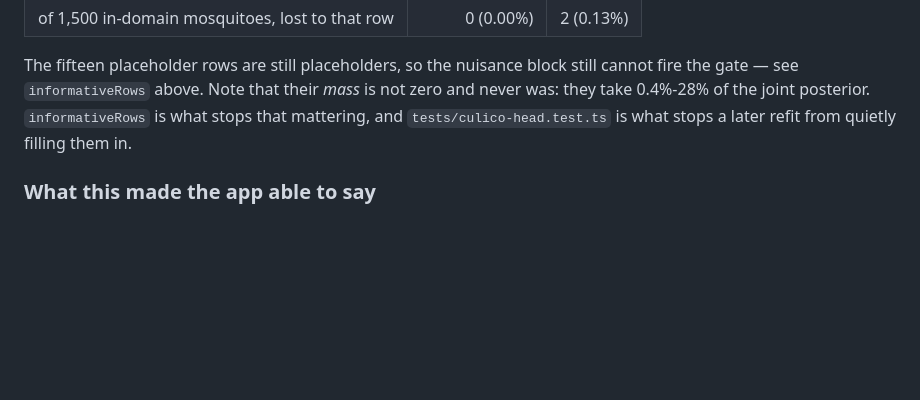
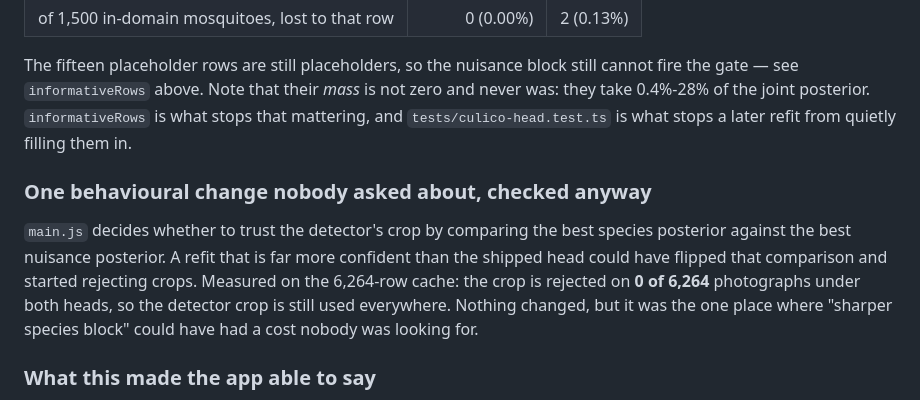
Before and after one commit to corneliusroemer-agent/mosquito-id, a Markdown page: docs/HEADS.md, the part around the change. GitHub-like rendering; blank space fills up the shorter version.

Commit message:
Record that the crop gate is unaffected by the refit
main.js trusts the detector's crop when the best species posterior beats the
best nuisance one. A much sharper species block could have flipped that and
started rejecting crops; on the 6,264-row cache it rejects none, under either
head.

Co-Authored-By: Claude Code <noreply@anthropic.com>

```diff
--- a/docs/HEADS.md
+++ b/docs/HEADS.md
@@ -227,6 +227,16 @@ zero and never was: they take 0.4%-28% of the joint posterior. `informativeRows`
 is what stops that mattering, and `tests/culico-head.test.ts` is what stops a
 later refit from quietly filling them in.
 
+### One behavioural change nobody asked about, checked anyway
+
+`main.js` decides whether to trust the detector's crop by comparing the best
+species posterior against the best nuisance posterior. A refit that is far more
+confident than the shipped head could have flipped that comparison and started
+rejecting crops. Measured on the 6,264-row cache: the crop is rejected on
+**0 of 6,264** photographs under both heads, so the detector crop is still used
+everywhere. Nothing changed, but it was the one place where "sharper species
+block" could have had a cost nobody was looking for.
+
 ### What this made the app able to say
 
 Sixteen distinct weight rows means no two species are the same output any more,
```
